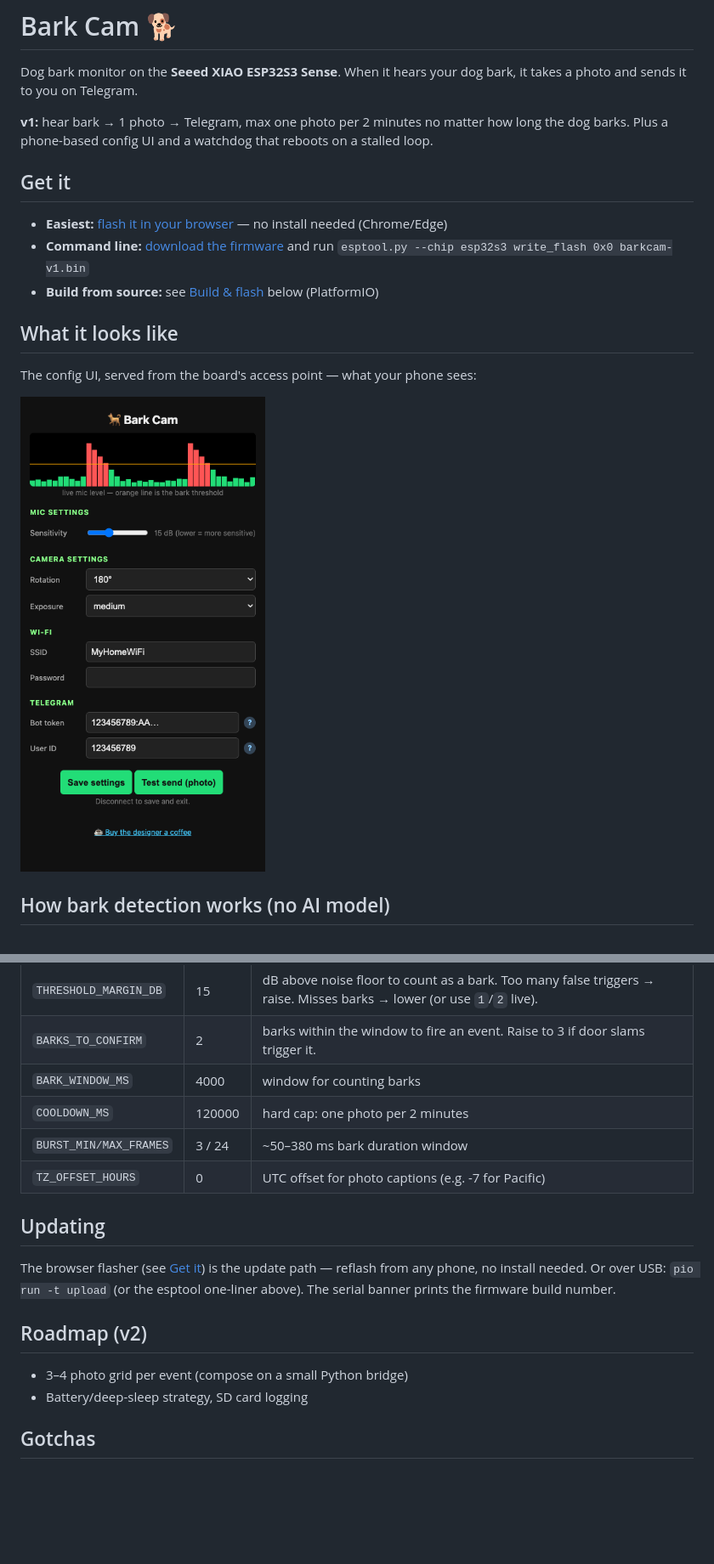
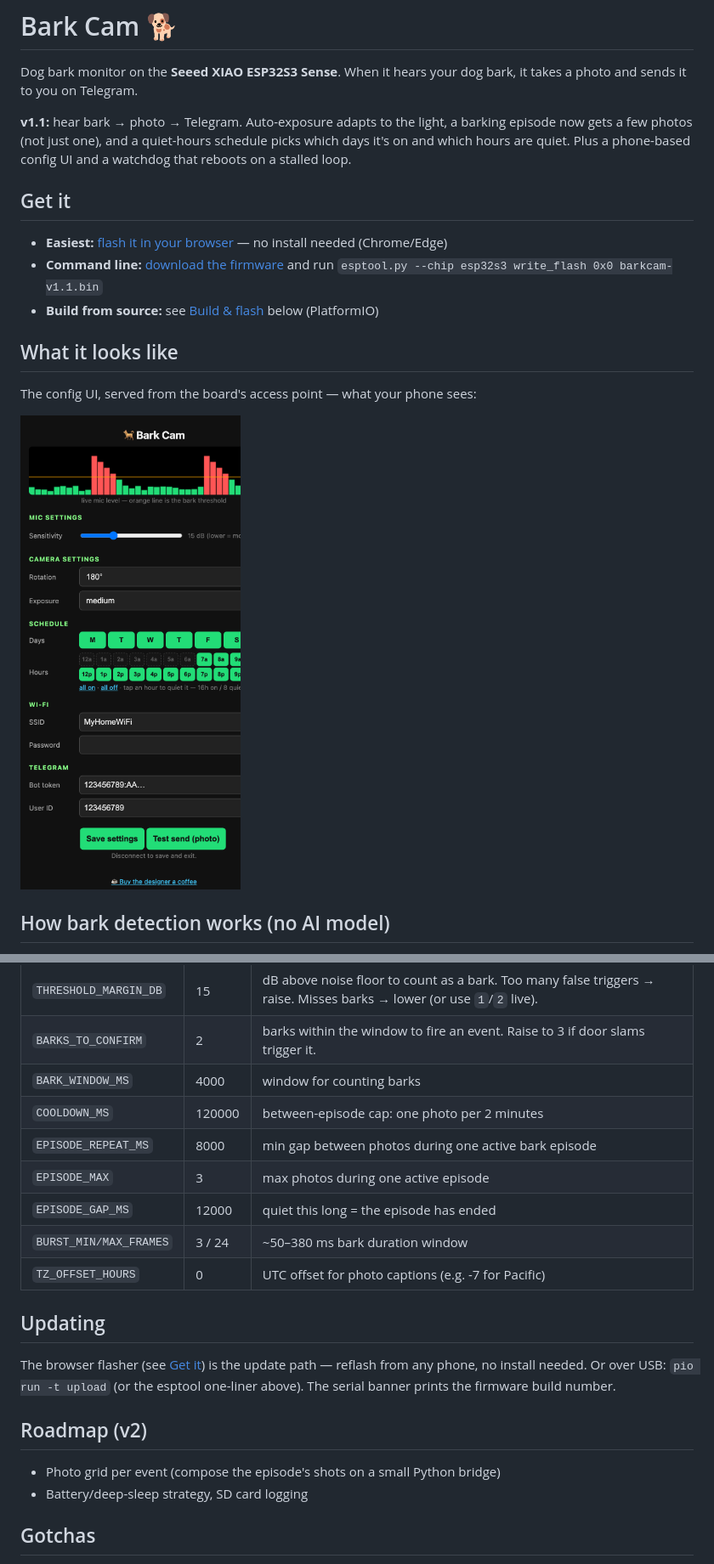
Before and after one commit to Snail3D/barkcam, a Markdown page: README.md, 2 parts joined by grey strips. Shown: that part at 85% size. GitHub-like rendering; pictures changed too: images/ui-config.png; blank space fills up the shorter version.

```diff
--- a/README.md
+++ b/README.md
@@ -3,14 +3,15 @@
 Dog bark monitor on the **Seeed XIAO ESP32S3 Sense**. When it hears your dog
 bark, it takes a photo and sends it to you on Telegram.
 
-**v1:** hear bark → 1 photo → Telegram, max one photo per 2 minutes no
-matter how long the dog barks. Plus a phone-based config UI and a watchdog
-that reboots on a stalled loop.
+**v1.1:** hear bark → photo → Telegram. Auto-exposure adapts to the light,
+a barking episode now gets a few photos (not just one), and a quiet-hours
+schedule picks which days it's on and which hours are quiet. Plus a
+phone-based config UI and a watchdog that reboots on a stalled loop.
 
 ## Get it
 
 - **Easiest:** [flash it in your browser](https://snail3d.github.io/barkcam/) — no install needed (Chrome/Edge)
-- **Command line:** [download the firmware](https://snail3d.github.io/barkcam/firmware/barkcam-v1.bin) and run `esptool.py --chip esp32s3 write_flash 0x0 barkcam-v1.bin`
+- **Command line:** [download the firmware](https://snail3d.github.io/barkcam/firmware/barkcam-v1.1.bin) and run `esptool.py --chip esp32s3 write_flash 0x0 barkcam-v1.1.bin`
 - **Build from source:** see [Build & flash](#build--flash) below (PlatformIO)
 
 ## What it looks like
@@ -102,7 +103,10 @@ All knobs are in `include/config.h`:
 | `THRESHOLD_MARGIN_DB` | 15 | dB above noise floor to count as a bark. Too many false triggers → raise. Misses barks → lower (or use `1`/`2` live). |
 | `BARKS_TO_CONFIRM` | 2 | barks within the window to fire an event. Raise to 3 if door slams trigger it. |
 | `BARK_WINDOW_MS` | 4000 | window for counting barks |
-| `COOLDOWN_MS` | 120000 | hard cap: one photo per 2 minutes |
+| `COOLDOWN_MS` | 120000 | between-episode cap: one photo per 2 minutes |
+| `EPISODE_REPEAT_MS` | 8000 | min gap between photos during one active bark episode |
+| `EPISODE_MAX` | 3 | max photos during one active episode |
+| `EPISODE_GAP_MS` | 12000 | quiet this long = the episode has ended |
 | `BURST_MIN/MAX_FRAMES` | 3 / 24 | ~50–380 ms bark duration window |
 | `TZ_OFFSET_HOURS` | 0 | UTC offset for photo captions (e.g. -7 for Pacific) |
 
@@ -114,7 +118,7 @@ esptool one-liner above). The serial banner prints the firmware build number.
 
 ## Roadmap (v2)
 
-- 3–4 photo grid per event (compose on a small Python bridge)
+- Photo grid per event (compose the episode's shots on a small Python bridge)
 - Battery/deep-sleep strategy, SD card logging
 
 ## Gotchas
```
Also changed, not shown: PRODUCT.md (+2 -2 lines), docs/ui-config.png, 7 other files.
